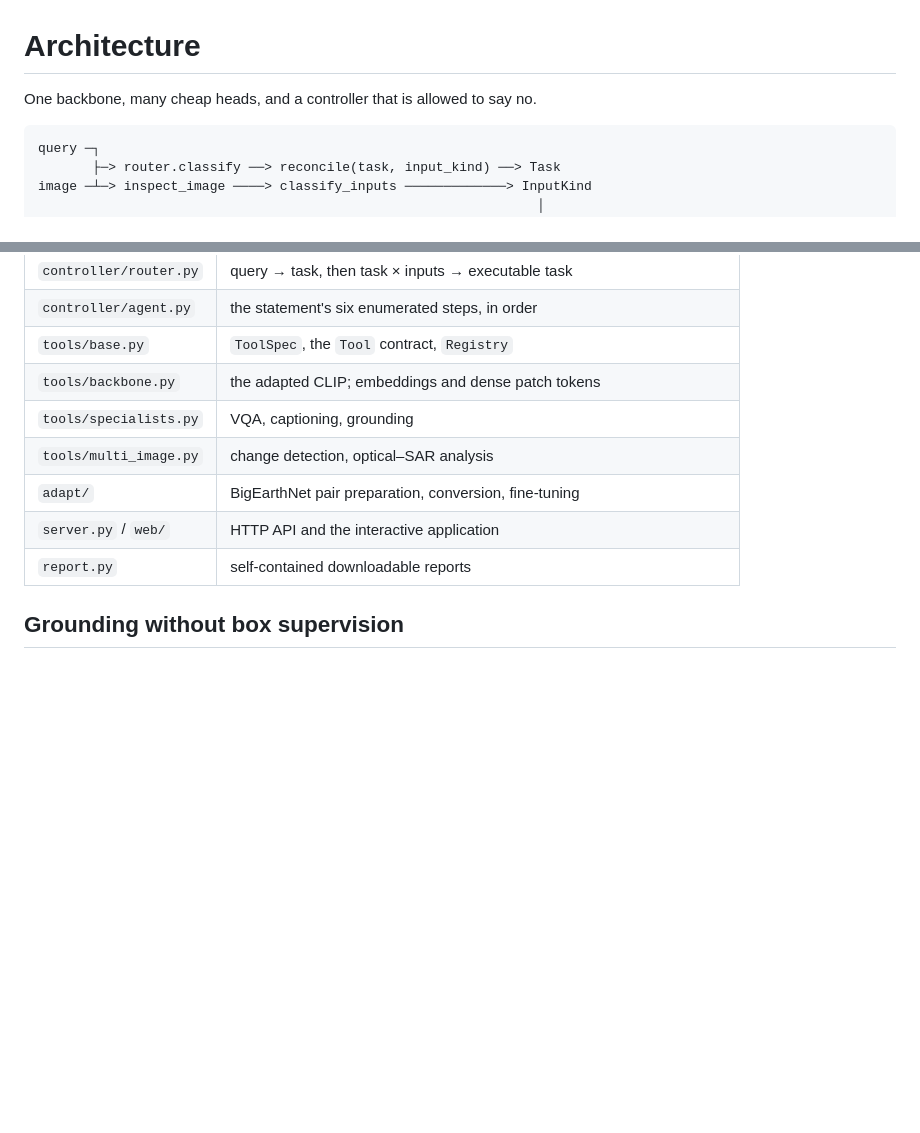
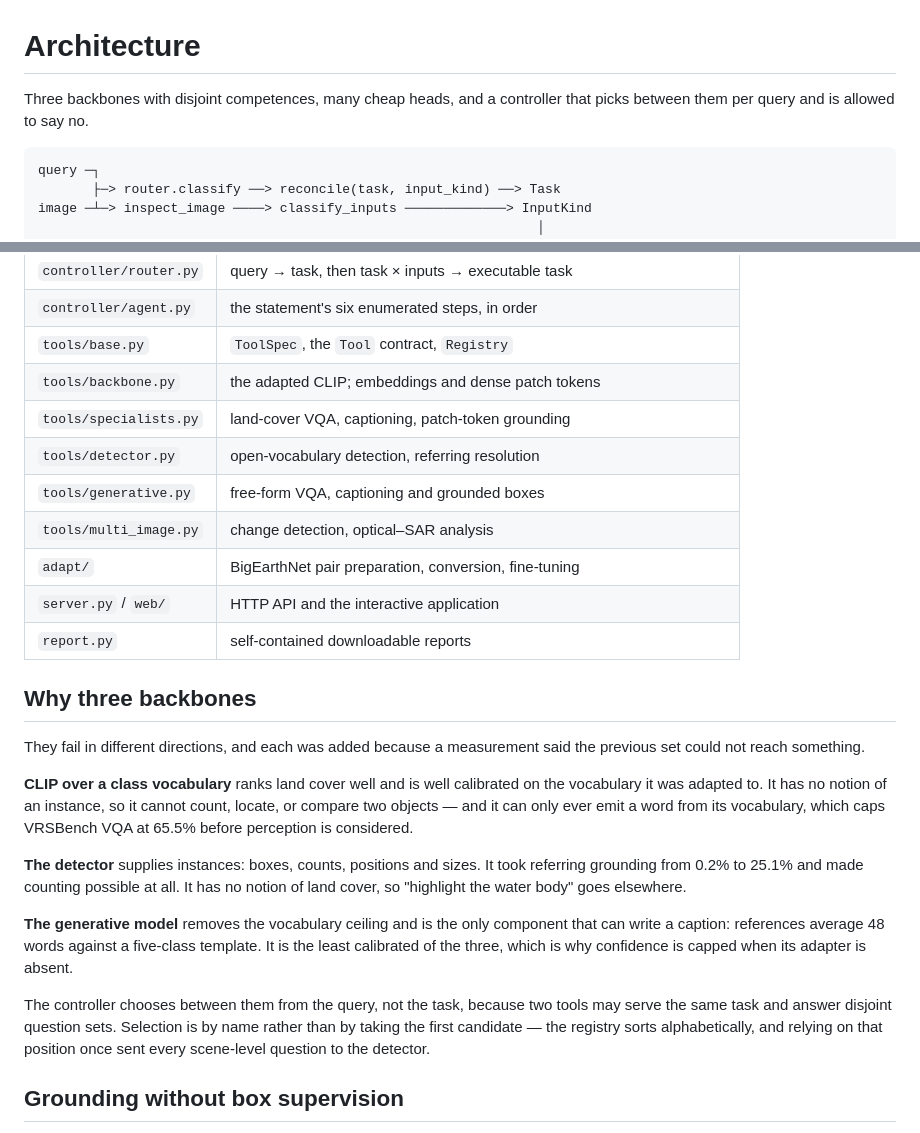
Before and after one commit to cattolatte/satquery, a Markdown page: docs/ARCHITECTURE.md, 2 parts joined by grey strips. GitHub-like rendering; blank space fills up the shorter version.

Commit message:
Describe the three-backbone architecture and why each exists
Each backbone was added because a measurement said the previous set could not
reach something, and each fails in a different direction: the class-vocabulary
model has no notion of an instance, the detector has no notion of land cover,
and the generative model is the least calibrated of the three. Recording which
is which is what makes the controller's choice legible.

````diff
--- a/docs/ARCHITECTURE.md
+++ b/docs/ARCHITECTURE.md
@@ -1,6 +1,7 @@
 # Architecture
 
-One backbone, many cheap heads, and a controller that is allowed to say no.
+Three backbones with disjoint competences, many cheap heads, and a controller
+that picks between them per query and is allowed to say no.
 
 ```
 query ─┐
@@ -56,11 +57,39 @@ every downstream number meaningless. See [ADR 0002](adr/0002-remote-sensing-back
 | `controller/agent.py` | the statement's six enumerated steps, in order |
 | `tools/base.py` | `ToolSpec`, the `Tool` contract, `Registry` |
 | `tools/backbone.py` | the adapted CLIP; embeddings and dense patch tokens |
-| `tools/specialists.py` | VQA, captioning, grounding |
+| `tools/specialists.py` | land-cover VQA, captioning, patch-token grounding |
+| `tools/detector.py` | open-vocabulary detection, referring resolution |
+| `tools/generative.py` | free-form VQA, captioning and grounded boxes |
 | `tools/multi_image.py` | change detection, optical–SAR analysis |
 | `adapt/` | BigEarthNet pair preparation, conversion, fine-tuning |
 | `server.py` / `web/` | HTTP API and the interactive application |
 | `report.py` | self-contained downloadable reports |
+
+## Why three backbones
+
+They fail in different directions, and each was added because a measurement
+said the previous set could not reach something.
+
+**CLIP over a class vocabulary** ranks land cover well and is well calibrated on
+the vocabulary it was adapted to. It has no notion of an instance, so it cannot
+count, locate, or compare two objects — and it can only ever emit a word from
+its vocabulary, which caps VRSBench VQA at 65.5% before perception is
+considered.
+
+**The detector** supplies instances: boxes, counts, positions and sizes. It took
+referring grounding from 0.2% to 25.1% and made counting possible at all. It has
+no notion of land cover, so "highlight the water body" goes elsewhere.
+
+**The generative model** removes the vocabulary ceiling and is the only
+component that can write a caption: references average 48 words against a
+five-class template. It is the least calibrated of the three, which is why
+confidence is capped when its adapter is absent.
+
+The controller chooses between them from the query, not the task, because two
+tools may serve the same task and answer disjoint question sets. Selection is
+by name rather than by taking the first candidate — the registry sorts
+alphabetically, and relying on that position once sent every scene-level
+question to the detector.
 
 ## Grounding without box supervision
 
````
